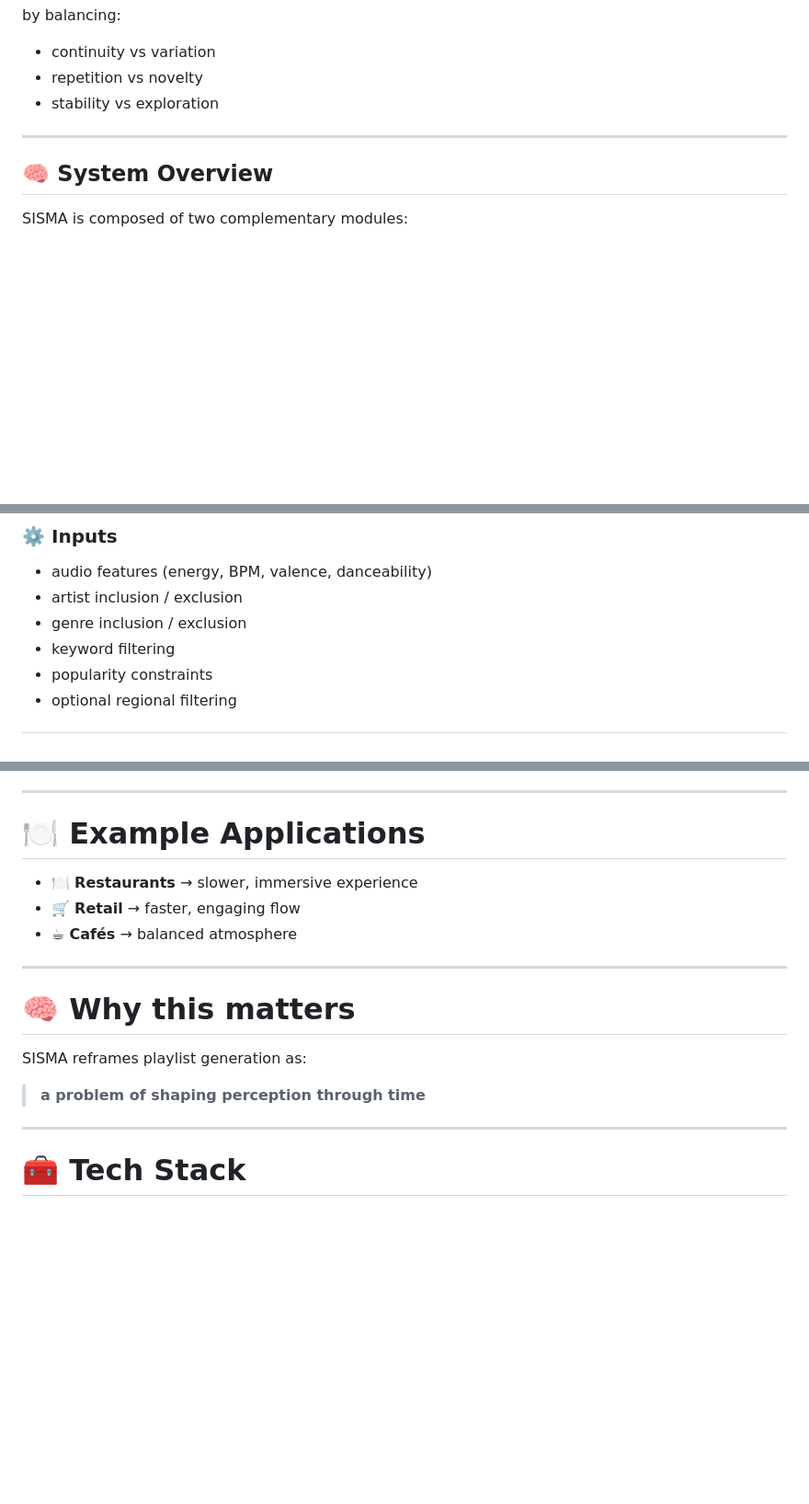
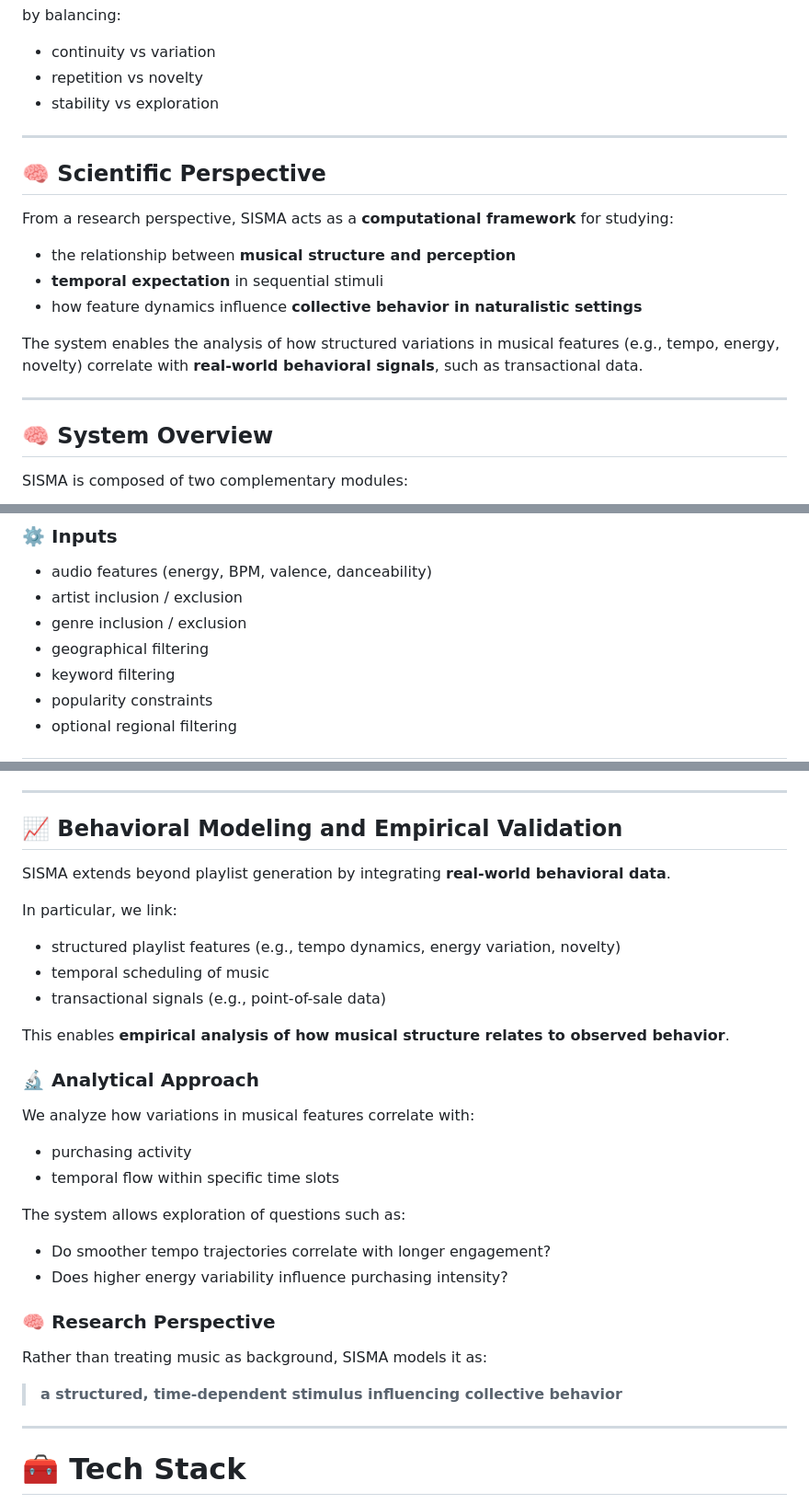
Before and after one commit to MicheleRoar/SISMA, a Markdown page: README.md, 3 parts joined by grey strips. Shown at 92% size. Drawn GitHub-style; blank space fills up the shorter version.

```diff
--- a/README.md
+++ b/README.md
@@ -44,6 +44,18 @@ by balancing:
 
 ---
 
+## 🧠 Scientific Perspective
+
+From a research perspective, SISMA acts as a **computational framework** for studying:
+
+- the relationship between **musical structure and perception**
+- **temporal expectation** in sequential stimuli
+- how feature dynamics influence **collective behavior in naturalistic settings**
+
+The system enables the analysis of how structured variations in musical features (e.g., tempo, energy, novelty) correlate with **real-world behavioral signals**, such as transactional data.
+
+---
+
 ## 🧠 System Overview
 
 SISMA is composed of two complementary modules:
@@ -72,6 +84,7 @@ The Discovery module generates playlists by navigating a **multi-dimensional fea
 - audio features (energy, BPM, valence, danceability)
 - artist inclusion / exclusion
 - genre inclusion / exclusion
+- geographical filtering
 - keyword filtering
 - popularity constraints
 - optional regional filtering
@@ -124,19 +137,35 @@ The Planner transforms playlists into **time-dependent musical programs**.
 
 ---
 
-# 🍽️ Example Applications
+## 📈 Behavioral Modeling and Empirical Validation
 
-- 🍽️ **Restaurants** → slower, immersive experience
-- 🛒 **Retail** → faster, engaging flow
-- ☕ **Cafés** → balanced atmosphere
+SISMA extends beyond playlist generation by integrating **real-world behavioral data**.
 
----
+In particular, we link:
 
-# 🧠 Why this matters
+- structured playlist features (e.g., tempo dynamics, energy variation, novelty)
+- temporal scheduling of music
+- transactional signals (e.g., point-of-sale data)
 
-SISMA reframes playlist generation as:
+This enables **empirical analysis of how musical structure relates to observed behavior**.
 
-> **a problem of shaping perception through time**
+### 🔬 Analytical Approach
+
+We analyze how variations in musical features correlate with:
+
+- purchasing activity
+- temporal flow within specific time slots
+
+The system allows exploration of questions such as:
+
+- Do smoother tempo trajectories correlate with longer engagement?
+- Does higher energy variability influence purchasing intensity?
+
+### 🧠 Research Perspective
+
+Rather than treating music as background, SISMA models it as:
+
+> **a structured, time-dependent stimulus influencing collective behavior**
 
 ---
 
```
Also changed, not shown: other parts of README.md (+1 -1 lines).
